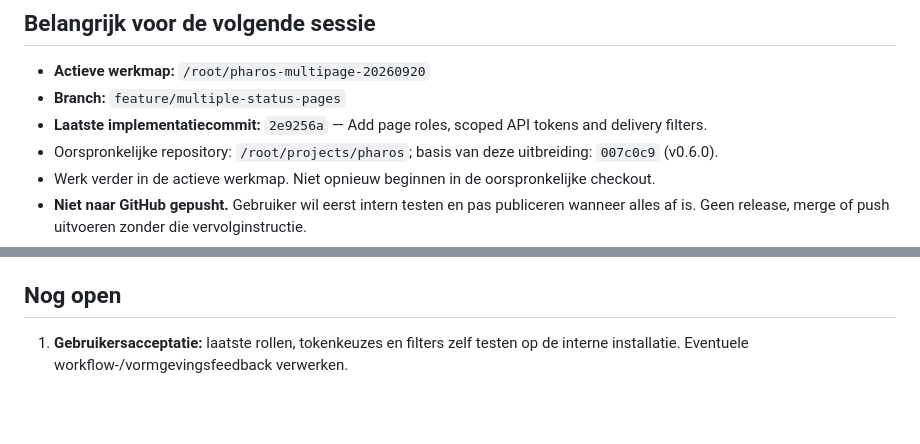
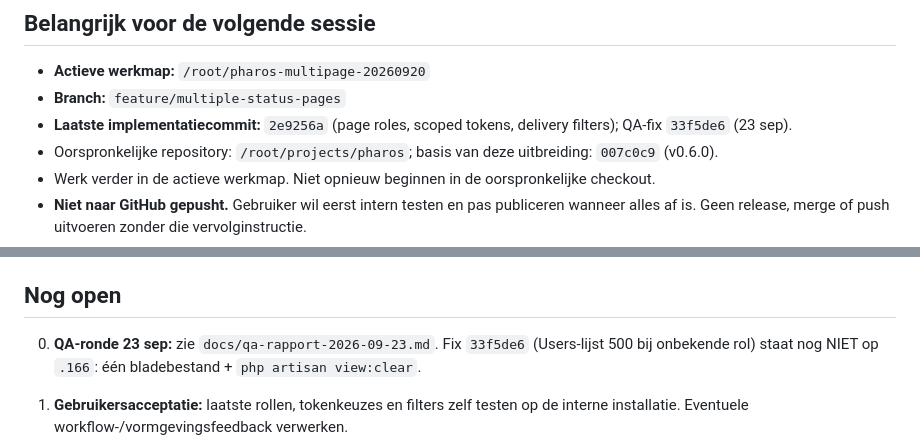
Before and after one commit to Solutionmax/pharos, a Markdown page: status-pharos.md, 2 parts joined by grey strips. GitHub-like rendering; blank space fills up the shorter version.

```diff
--- a/status-pharos.md
+++ b/status-pharos.md
@@ -6,7 +6,7 @@ Bijgewerkt: 23 september 2026. Deze notitie beschrijft de multi-page uitbreiding
 
 - **Actieve werkmap:** `/root/pharos-multipage-20260920`
 - **Branch:** `feature/multiple-status-pages`
-- **Laatste implementatiecommit:** `2e9256a` — Add page roles, scoped API tokens and delivery filters.
+- **Laatste implementatiecommit:** `2e9256a` (page roles, scoped tokens, delivery filters); QA-fix `33f5de6` (23 sep).
 - Oorspronkelijke repository: `/root/projects/pharos`; basis van deze uitbreiding: `007c0c9` (v0.6.0).
 - Werk verder in de actieve werkmap. Niet opnieuw beginnen in de oorspronkelijke checkout.
 - **Niet naar GitHub gepusht.** Gebruiker wil eerst intern testen en pas publiceren wanneer alles af is. Geen release, merge of push uitvoeren zonder die vervolginstructie.
@@ -124,6 +124,8 @@ Bijgewerkt: 23 september 2026. Deze notitie beschrijft de multi-page uitbreiding
 
 ## Nog open
 
+0. **QA-ronde 23 sep:** zie `docs/qa-rapport-2026-09-23.md`. Fix `33f5de6` (Users-lijst 500 bij onbekende rol) staat nog NIET op `.166`: één bladebestand + `php artisan view:clear`.
+
 1. **Gebruikersacceptatie:** laatste rollen, tokenkeuzes en filters zelf testen op de interne installatie. Eventuele workflow-/vormgevingsfeedback verwerken.
 2. **Releasevoorbereiding:** pas na akkoord versie, changelog, release-instructies en definitieve GitHub-publicatie voorbereiden. Er is nog niets gepusht.
 3. **Commerciële uitwerking:** bepalen welke bundels/pagina-aantallen worden verkocht, prijzen, website-/checkoutteksten en uitgifte via betaalprovider. Technische licentierechten bestaan al; commerciële koppeling nog niet.
```
Also changed, not shown: docs/qa-rapport-2026-09-23.md (added, +77 -0 lines).
